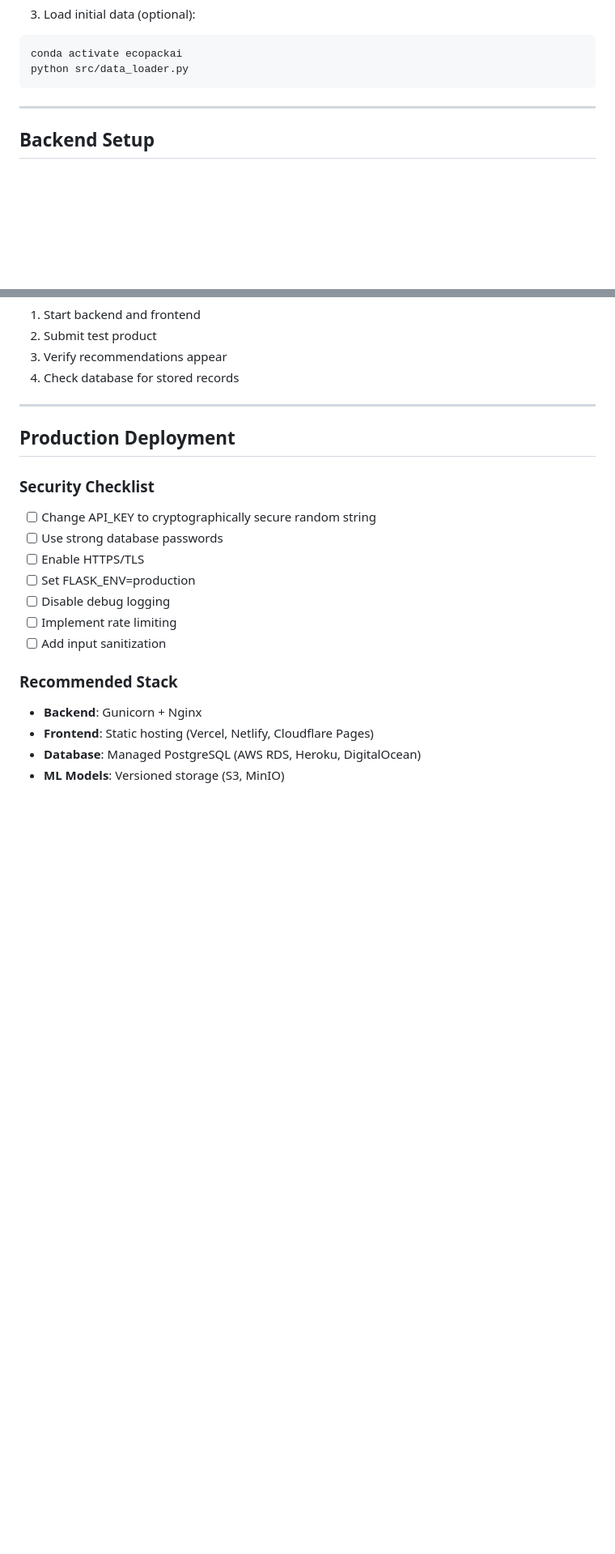
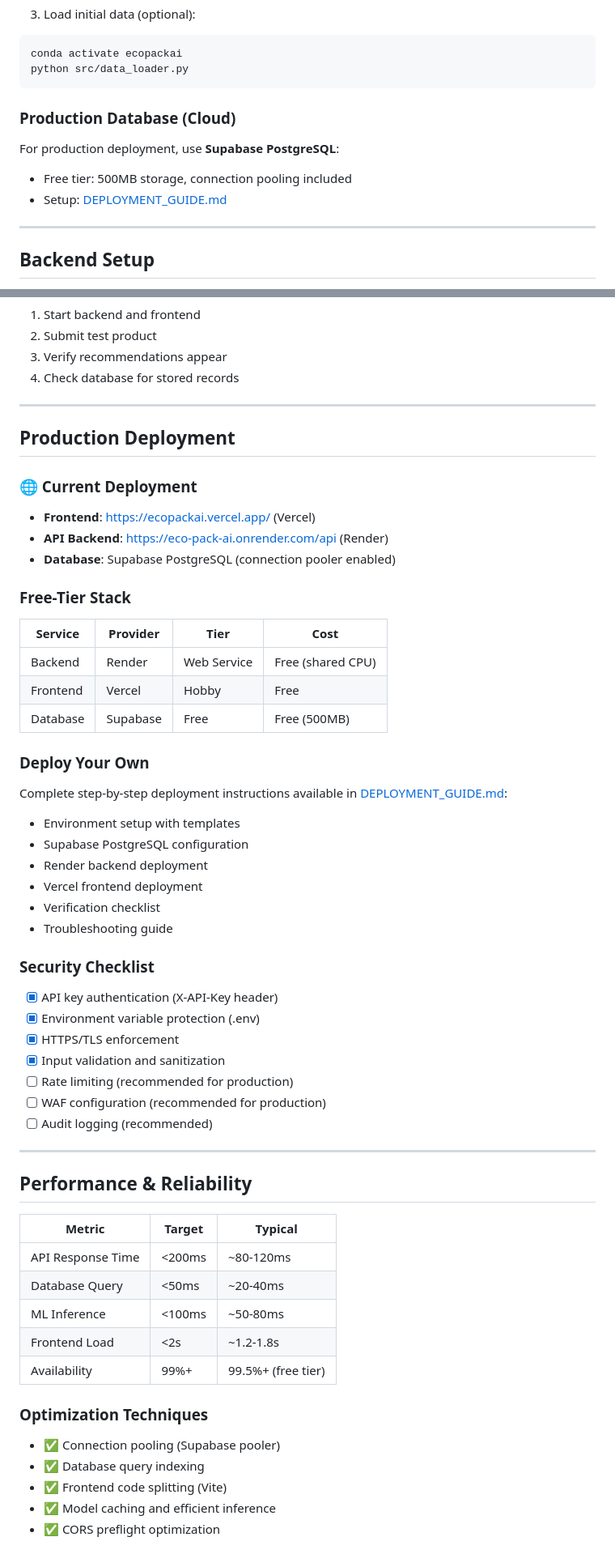
Before and after one commit to VIVEK-MARRI/ECO_PACK_AI, a Markdown page: README.md, 2 parts joined by grey strips. Shown at 81% size. Drawn GitHub-style; blank space fills up the shorter version.

````diff
--- a/README.md
+++ b/README.md
@@ -93,6 +106,12 @@ This creates:
 conda activate ecopackai
 python src/data_loader.py
 ```
+
+### Production Database (Cloud)
+
+For production deployment, use **Supabase PostgreSQL**:
+- Free tier: 500MB storage, connection pooling included
+- Setup: [DEPLOYMENT_GUIDE.md](reports/DEPLOYMENT_GUIDE.md)
 
 ---
 
@@ -294,17 +313,52 @@ python test_api.py
 
 ## Production Deployment
 
+### 🌐 Current Deployment
+- **Frontend**: [https://ecopackai.vercel.app/](https://ecopackai.vercel.app/) (Vercel)
+- **API Backend**: https://eco-pack-ai.onrender.com/api (Render)
+- **Database**: Supabase PostgreSQL (connection pooler enabled)
+
+### Free-Tier Stack
+| Service | Provider | Tier | Cost |
+|---------|----------|------|------|
+| Backend | Render | Web Service | Free (shared CPU) |
+| Frontend | Vercel | Hobby | Free |
+| Database | Supabase | Free | Free (500MB) |
+
+### Deploy Your Own
+Complete step-by-step deployment instructions available in [DEPLOYMENT_GUIDE.md](reports/DEPLOYMENT_GUIDE.md):
+- Environment setup with templates
+- Supabase PostgreSQL configuration
+- Render backend deployment
+- Vercel frontend deployment
+- Verification checklist
+- Troubleshooting guide
+
 ### Security Checklist
-- [ ] Change API_KEY to cryptographically secure random string
-- [ ] Use strong database passwords
-- [ ] Enable HTTPS/TLS
-- [ ] Set FLASK_ENV=production
-- [ ] Disable debug logging
-- [ ] Implement rate limiting
-- [ ] Add input sanitization
+- [x] API key authentication (X-API-Key header)
+- [x] Environment variable protection (.env)
+- [x] HTTPS/TLS enforcement
+- [x] Input validation and sanitization
+- [ ] Rate limiting (recommended for production)
+- [ ] WAF configuration (recommended for production)
+- [ ] Audit logging (recommended)
 
-### Recommended Stack
-- **Backend**: Gunicorn + Nginx
-- **Frontend**: Static hosting (Vercel, Netlify, Cloudflare Pages)
-- **Database**: Managed PostgreSQL (AWS RDS, Heroku, DigitalOcean)
-- **ML Models**: Versioned storage (S3, MinIO)
+---
+
+## Performance & Reliability
+
+| Metric | Target | Typical |
+|--------|--------|---------|
+| API Response Time | <200ms | ~80-120ms |
+| Database Query | <50ms | ~20-40ms |
+| ML Inference | <100ms | ~50-80ms |
+| Frontend Load | <2s | ~1.2-1.8s |
+| Availability | 99%+ | 99.5%+ (free tier) |
+
+### Optimization Techniques
+- ✅ Connection pooling (Supabase pooler)
+- ✅ Database query indexing
+- ✅ Frontend code splitting (Vite)
+- ✅ Model caching and efficient inference
+- ✅ CORS preflight optimization
+
````
Also changed, not shown: other parts of README.md (+130 -41 lines).
